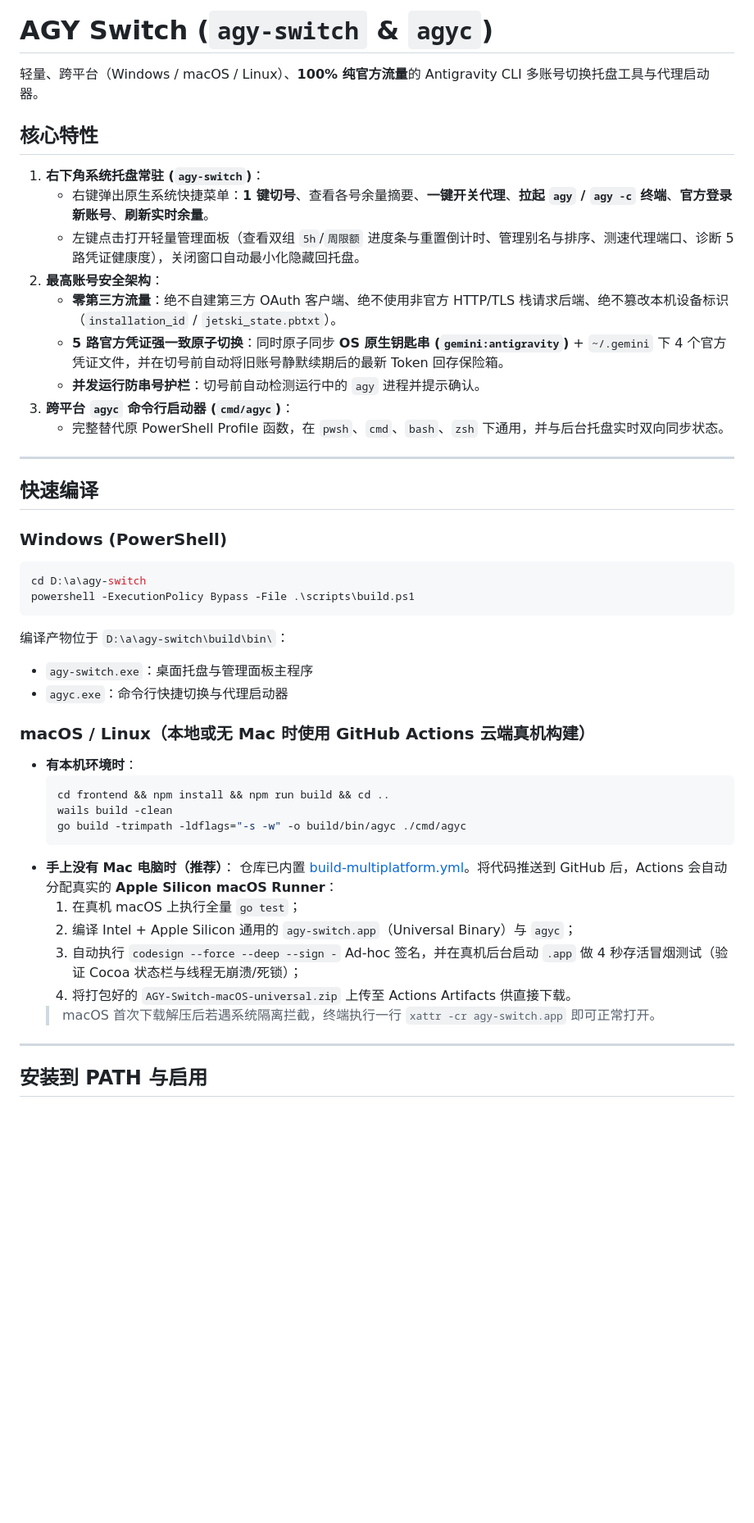
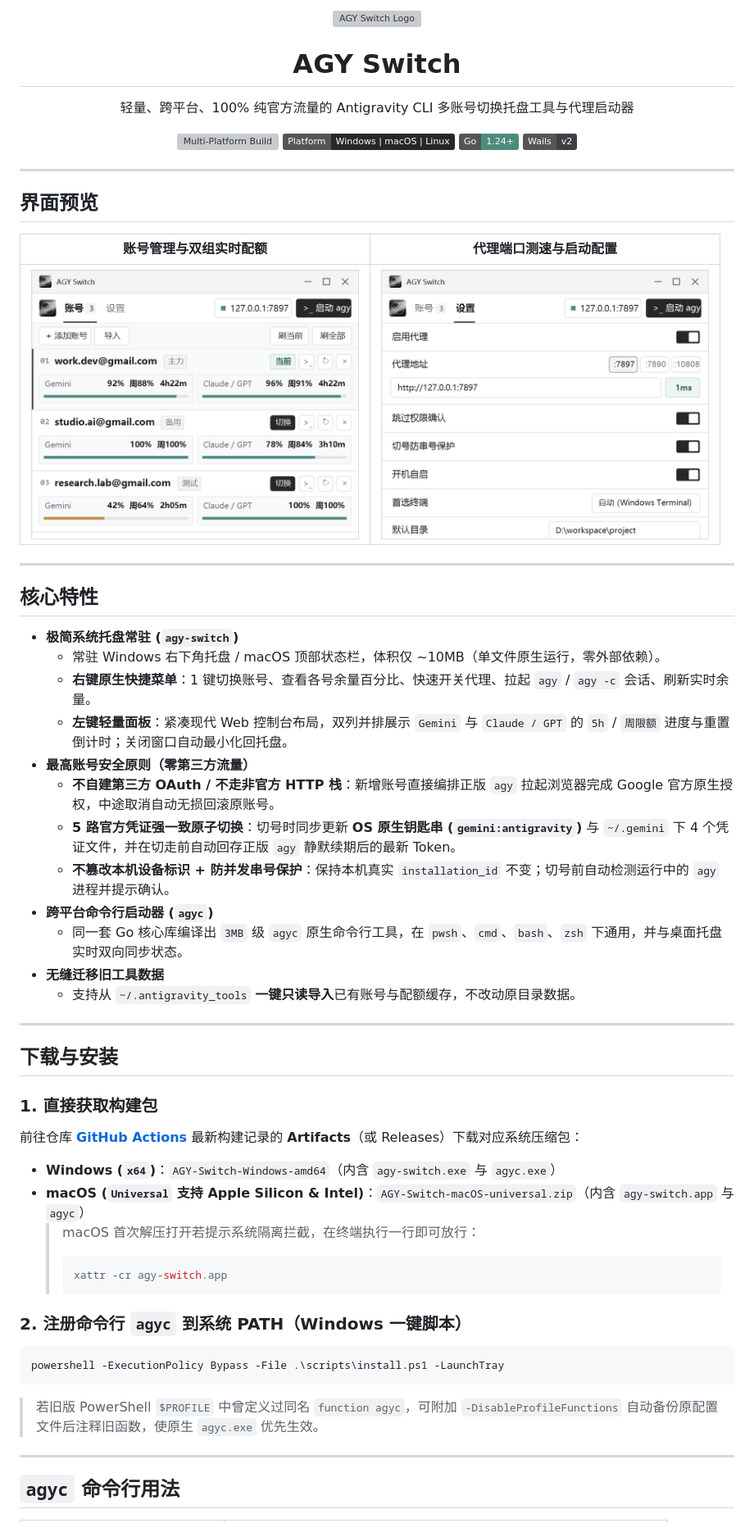
Before and after one commit to Circleee/agy-switch, a Markdown page: README.md, the part around one of its changes. Shown at 82% size. Drawn GitHub-style; pictures changed too: docs/screenshots/accounts.png (added), docs/screenshots/settings.png (added); badges without logos; blank space fills up the shorter version; grey boxes are pictures that could not be loaded.

Commit message:
docs & fix: add UI screenshots to README and separate refresh loading states

````diff
--- a/README.md
+++ b/README.md
@@ -1,48 +1,60 @@
-# AGY Switch (`agy-switch` & `agyc`)
+<div align="center">
+  <img src="frontend/src/assets/logo.png" width="84" height="84" alt="AGY Switch Logo" />
+  <h1>AGY Switch</h1>
+  <p>轻量、跨平台、100% 纯官方流量的 Antigravity CLI 多账号切换托盘工具与代理启动器</p>
+  <p>
+    <a href="https://github.com/Circleee/agy-switch/actions"><img src="https://github.com/Circleee/agy-switch/actions/workflows/build-multiplatform.yml/badge.svg" alt="Multi-Platform Build" /></a>
+    <img src="https://img.shields.io/badge/Platform-Windows%20%7C%20macOS%20%7C%20Linux-27272a" alt="Platform" />
+    <img src="https://img.shields.io/badge/Go-1.24%2B-4d8b7d" alt="Go" />
+    <img src="https://img.shields.io/badge/Wails-v2-3f3f46" alt="Wails" />
+  </p>
+</div>
 
-轻量、跨平台（Windows / macOS / Linux）、**100% 纯官方流量**的 Antigravity CLI 多账号切换托盘工具与代理启动器。
+---
+
+## 界面预览
+
+| 账号管理与双组实时配额 | 代理端口测速与启动配置 |
+| :---: | :---: |
+| <img src="docs/screenshots/accounts.png" width="400" alt="账号与余量界面" /> | <img src="docs/screenshots/settings.png" width="400" alt="代理与启动设置" /> |
+
+---
 
 ## 核心特性
 
-1. **右下角系统托盘常驻 (`agy-switch`)**：
-   - 右键弹出原生系统快捷菜单：**1 键切号**、查看各号余量摘要、**一键开关代理**、**拉起 `agy` / `agy -c` 终端**、**官方登录新账号**、**刷新实时余量**。
-   - 左键点击打开轻量管理面板（查看双组 `5h`/`周限额` 进度条与重置倒计时、管理别名与排序、测速代理端口、诊断 5 路凭证健康度），关闭窗口自动最小化隐藏回托盘。
-2. **最高账号安全架构**：
-   - **零第三方流量**：绝不自建第三方 OAuth 客户端、绝不使用非官方 HTTP/TLS 栈请求后端、绝不篡改本机设备标识（`installation_id` / `jetski_state.pbtxt`）。
-   - **5 路官方凭证强一致原子切换**：同时原子同步 **OS 原生钥匙串 (`gemini:antigravity`)** + `~/.gemini` 下 4 个官方凭证文件，并在切号前自动将旧账号静默续期后的最新 Token 回存保险箱。
-   - **并发运行防串号护栏**：切号前自动检测运行中的 `agy` 进程并提示确认。
-3. **跨平台 `agyc` 命令行启动器 (`cmd/agyc`)**：
-   - 完整替代原 PowerShell Profile 函数，在 `pwsh`、`cmd`、`bash`、`zsh` 下通用，并与后台托盘实时双向同步状态。
+- **极简系统托盘常驻 (`agy-switch`)**
+  - 常驻 Windows 右下角托盘 / macOS 顶部状态栏，体积仅 ~10MB（单文件原生运行，零外部依赖）。
+  - **右键原生快捷菜单**：1 键切换账号、查看各号余量百分比、快速开关代理、拉起 `agy` / `agy -c` 会话、刷新实时余量。
+  - **左键轻量面板**：紧凑现代 Web 控制台布局，双列并排展示 `Gemini` 与 `Claude / GPT` 的 `5h` / `周限额` 进度与重置倒计时；关闭窗口自动最小化回托盘。
+- **最高账号安全原则（零第三方流量）**
+  - **不自建第三方 OAuth / 不走非官方 HTTP 栈**：新增账号直接编排正版 `agy` 拉起浏览器完成 Google 官方原生授权，中途取消自动无损回滚原账号。
+  - **5 路官方凭证强一致原子切换**：切号时同步更新 **OS 原生钥匙串 (`gemini:antigravity`)** 与 `~/.gemini` 下 4 个凭证文件，并在切走前自动回存正版 `agy` 静默续期后的最新 Token。
+  - **不篡改本机设备标识 + 防并发串号保护**：保持本机真实 `installation_id` 不变；切号前自动检测运行中的 `agy` 进程并提示确认。
+- **跨平台命令行启动器 (`agyc`)**
+  - 同一套 Go 核心库编译出 `3MB` 级 `agyc` 原生命令行工具，在 `pwsh`、`cmd`、`bash`、`zsh` 下通用，并与桌面托盘实时双向同步状态。
+- **无缝迁移旧工具数据**
+  - 支持从 `~/.antigravity_tools` **一键只读导入**已有账号与配额缓存，不改动原目录数据。
 
 ---
 
-## 快速编译
+## 下载与安装
 
-### Windows (PowerShell)
+### 1. 直接获取构建包
+前往仓库 [**GitHub Actions**](https://github.com/Circleee/agy-switch/actions) 最新构建记录的 **Artifacts**（或 Releases）下载对应系统压缩包：
+- **Windows (`x64`)**：`AGY-Switch-Windows-amd64`（内含 `agy-switch.exe` 与 `agyc.exe`）
+- **macOS (`Universal` 支持 Apple Silicon & Intel)**：`AGY-Switch-macOS-universal.zip`（内含 `agy-switch.app` 与 `agyc`）
+  > macOS 首次解压打开若提示系统隔离拦截，在终端执行一行即可放行：
+  > ```bash
+  > xattr -cr agy-switch.app
+  > ```
+
+### 2. 注册命令行 `agyc` 到系统 PATH（Windows 一键脚本）
 ```powershell
-cd D:\a\agy-switch
-powershell -ExecutionPolicy Bypass -File .\scripts\build.ps1
+powershell -ExecutionPolicy Bypass -File .\scripts\install.ps1 -LaunchTray
 ```
-编译产物位于 `D:\a\agy-switch\build\bin\`：
-- `agy-switch.exe`：桌面托盘与管理面板主程序
-- `agyc.exe`：命令行快捷切换与代理启动器
-
-### macOS / Linux（本地或无 Mac 时使用 GitHub Actions 云端真机构建）
-- **有本机环境时**：
-  ```bash
-  cd frontend && npm install && npm run build && cd ..
-  wails build -clean
-  go build -trimpath -ldflags="-s -w" -o build/bin/agyc ./cmd/agyc
-  ```
-- **手上没有 Mac 电脑时（推荐）**：
-  仓库已内置 [build-multiplatform.yml](.github/workflows/build-multiplatform.yml)。将代码推送到 GitHub 后，Actions 会自动分配真实的 **Apple Silicon macOS Runner**：
-  1. 在真机 macOS 上执行全量 `go test`；
-  2. 编译 Intel + Apple Silicon 通用的 `agy-switch.app`（Universal Binary）与 `agyc`；
-  3. 自动执行 `codesign --force --deep --sign -` Ad-hoc 签名，并在真机后台启动 `.app` 做 4 秒存活冒烟测试（验证 Cocoa 状态栏与线程无崩溃/死锁）；
-  4. 将打包好的 `AGY-Switch-macOS-universal.zip` 上传至 Actions Artifacts 供直接下载。
-  > macOS 首次下载解压后若遇系统隔离拦截，终端执行一行 `xattr -cr agy-switch.app` 即可正常打开。
+> 若旧版 PowerShell `$PROFILE` 中曾定义过同名 `function agyc`，可附加 `-DisableProfileFunctions` 自动备份原配置文件后注释旧函数，使原生 `agyc.exe` 优先生效。
 
 ---
 
-## 安装到 PATH 与启用
+## `agyc` 命令行用法
 
````
Also changed, not shown: other parts of README.md (+42 -17 lines), 4 other files.
